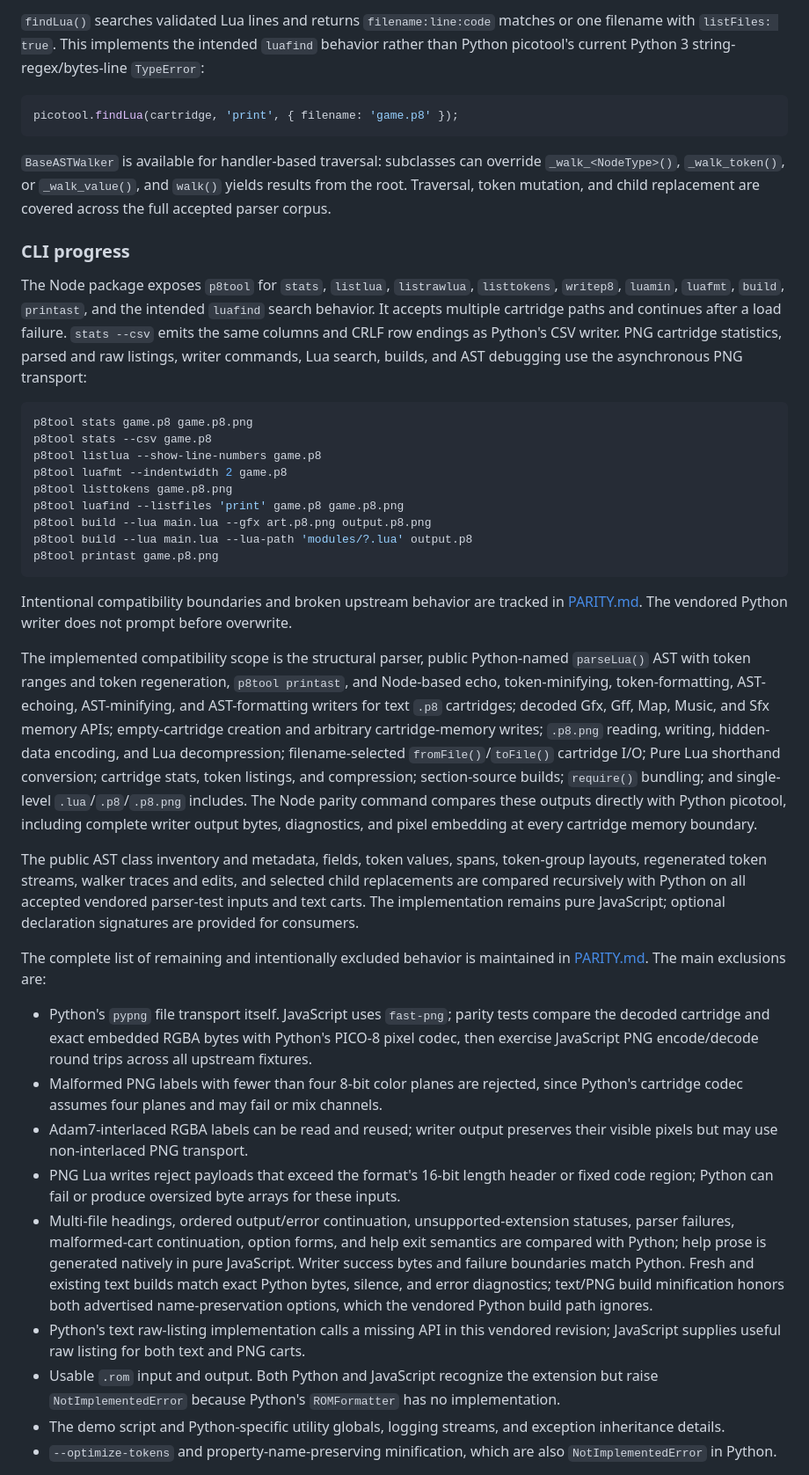
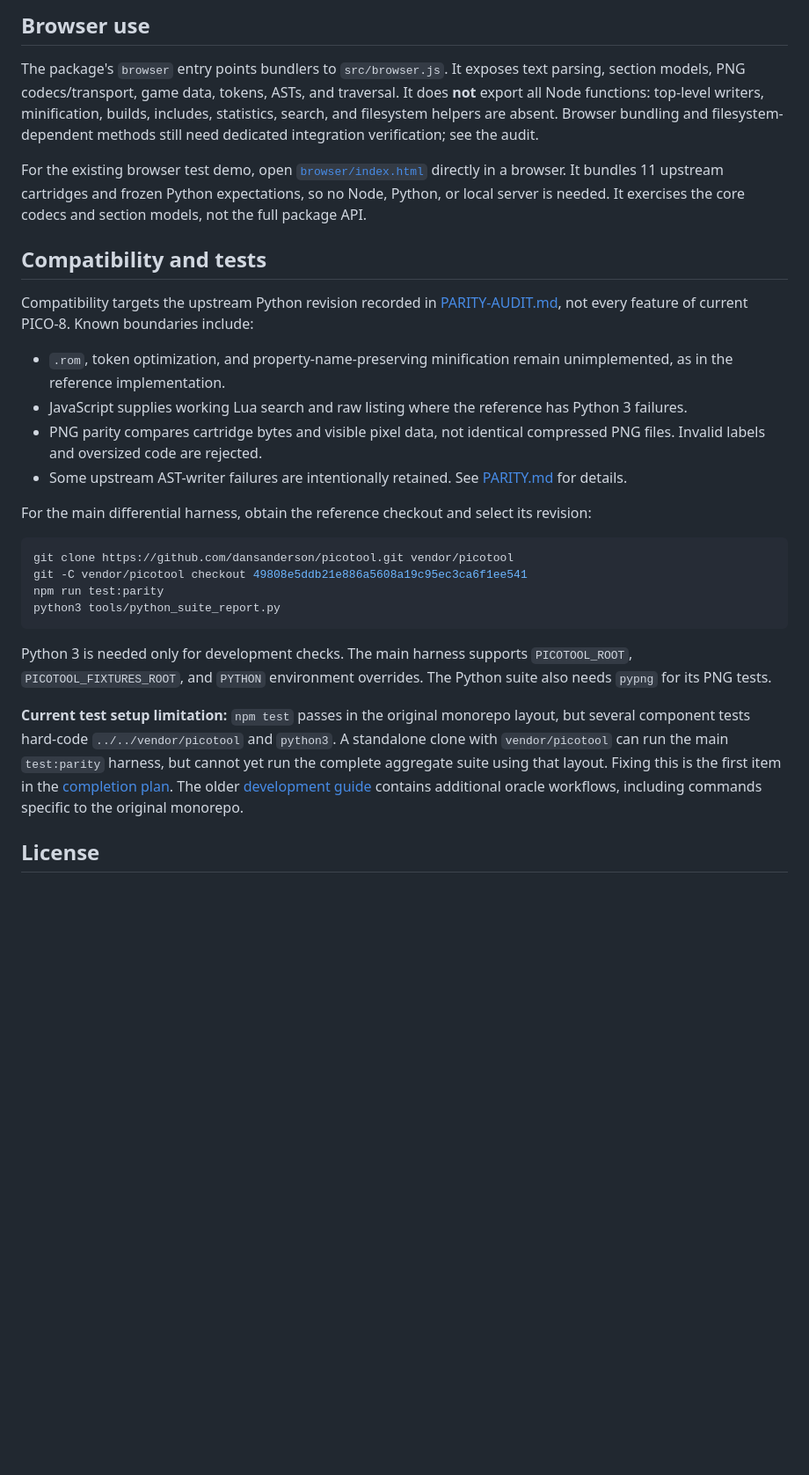
Before and after one commit to jslinker/picotool-js, a Markdown page: README.md, the part around one of its changes. Shown at 88% size. Drawn GitHub-style; blank space fills up the shorter version.

````diff
--- a/README.md
+++ b/README.md
@@ -71,43 +145,31 @@ console.log(token.value);                         // 16.5
 
-`findLua()` searches validated Lua lines and returns `filename:line:code` matches or one filename with `listFiles: true`. This implements the intended `luafind` behavior rather than Python picotool's current Python 3 string-regex/bytes-line `TypeError`:
+## Browser use
 
-```js
-picotool.findLua(cartridge, 'print', { filename: 'game.p8' });
+The package's `browser` entry points bundlers to `src/browser.js`. It exposes text parsing, section models, PNG codecs/transport, game data, tokens, ASTs, and traversal. It does **not** export all Node functions: top-level writers, minification, builds, includes, statistics, search, and filesystem helpers are absent. Browser bundling and filesystem-dependent methods still need dedicated integration verification; see the audit.
+
+For the existing browser test demo, open [`browser/index.html`](browser/index.html) directly in a browser. It bundles 11 upstream cartridges and frozen Python expectations, so no Node, Python, or local server is needed. It exercises the core codecs and section models, not the full package API.
+
+## Compatibility and tests
+
+Compatibility targets the upstream Python revision recorded in [PARITY-AUDIT.md](PARITY-AUDIT.md), not every feature of current PICO-8. Known boundaries include:
+
+- `.rom`, token optimization, and property-name-preserving minification remain unimplemented, as in the reference implementation.
+- JavaScript supplies working Lua search and raw listing where the reference has Python 3 failures.
+- PNG parity compares cartridge bytes and visible pixel data, not identical compressed PNG files. Invalid labels and oversized code are rejected.
+- Some upstream AST-writer failures are intentionally retained. See [PARITY.md](PARITY.md) for details.
+
+For the main differential harness, obtain the reference checkout and select its revision:
+
+```sh
+git clone https://github.com/dansanderson/picotool.git vendor/picotool
+git -C vendor/picotool checkout 49808e5ddb21e886a5608a19c95ec3ca6f1ee541
+npm run test:parity
+python3 tools/python_suite_report.py
 ```
 
-`BaseASTWalker` is available for handler-based traversal: subclasses can override `_walk_<NodeType>()`, `_walk_token()`, or `_walk_value()`, and `walk()` yields results from the root. Traversal, token mutation, and child replacement are covered across the full accepted parser corpus.
+Python 3 is needed only for development checks. The main harness supports `PICOTOOL_ROOT`, `PICOTOOL_FIXTURES_ROOT`, and `PYTHON` environment overrides. The Python suite also needs `pypng` for its PNG tests.
 
-### CLI progress
+**Current test setup limitation:** `npm test` passes in the original monorepo layout, but several component tests hard-code `../../vendor/picotool` and `python3`. A standalone clone with `vendor/picotool` can run the main `test:parity` harness, but cannot yet run the complete aggregate suite using that layout. Fixing this is the first item in the [completion plan](PARITY-AUDIT.md). The older [development guide](DEVELOPMENT.md) contains additional oracle workflows, including commands specific to the original monorepo.
 
-The Node package exposes `p8tool` for `stats`, `listlua`, `listrawlua`, `listtokens`, `writep8`, `luamin`, `luafmt`, `build`, `printast`, and the intended `luafind` search behavior. It accepts multiple cartridge paths and continues after a load failure. `stats --csv` emits the same columns and CRLF row endings as Python's CSV writer. PNG cartridge statistics, parsed and raw listings, writer commands, Lua search, builds, and AST debugging use the asynchronous PNG transport:
+## License
 
-```sh
-p8tool stats game.p8 game.p8.png
-p8tool stats --csv game.p8
-p8tool listlua --show-line-numbers game.p8
-p8tool luafmt --indentwidth 2 game.p8
-p8tool listtokens game.p8.png
-p8tool luafind --listfiles 'print' game.p8 game.p8.png
-p8tool build --lua main.lua --gfx art.p8.png output.p8.png
-p8tool build --lua main.lua --lua-path 'modules/?.lua' output.p8
-p8tool printast game.p8.png
-```
-
-Intentional compatibility boundaries and broken upstream behavior are tracked in [PARITY.md](PARITY.md). The vendored Python writer does not prompt before overwrite.
-
-The implemented compatibility scope is the structural parser, public Python-named `parseLua()` AST with token ranges and token regeneration, `p8tool printast`, and Node-based echo, token-minifying, token-formatting, AST-echoing, AST-minifying, and AST-formatting writers for text `.p8` cartridges; decoded Gfx, Gff, Map, Music, and Sfx memory APIs; empty-cartridge creation and arbitrary cartridge-memory writes; `.p8.png` reading, writing, hidden-data encoding, and Lua decompression; filename-selected `fromFile()`/`toFile()` cartridge I/O; Pure Lua shorthand conversion; cartridge stats, token listings, and compression; section-source builds; `require()` bundling; and single-level `.lua`/`.p8`/`.p8.png` includes. The Node parity command compares these outputs directly with Python picotool, including complete writer output bytes, diagnostics, and pixel embedding at every cartridge memory boundary.
-
-The public AST class inventory and metadata, fields, token values, spans, token-group layouts, regenerated token streams, walker traces and edits, and selected child replacements are compared recursively with Python on all accepted vendored parser-test inputs and text carts. The implementation remains pure JavaScript; optional declaration signatures are provided for consumers.
-
-The complete list of remaining and intentionally excluded behavior is maintained in [PARITY.md](PARITY.md). The main exclusions are:
-
-- Python's `pypng` file transport itself. JavaScript uses `fast-png`; parity tests compare the decoded cartridge and exact embedded RGBA bytes with Python's PICO-8 pixel codec, then exercise JavaScript PNG encode/decode round trips across all upstream fixtures.
-- Malformed PNG labels with fewer than four 8-bit color planes are rejected, since Python's cartridge codec assumes four planes and may fail or mix channels.
-- Adam7-interlaced RGBA labels can be read and reused; writer output preserves their visible pixels but may use non-interlaced PNG transport.
-- PNG Lua writes reject payloads that exceed the format's 16-bit length header or fixed code region; Python can fail or produce oversized byte arrays for these inputs.
-- Multi-file headings, ordered output/error continuation, unsupported-extension statuses, parser failures, malformed-cart continuation, option forms, and help exit semantics are compared with Python; help prose is generated natively in pure JavaScript. Writer success bytes and failure boundaries match Python. Fresh and existing text builds match exact Python bytes, silence, and error diagnostics; text/PNG build minification honors both advertised name-preservation options, which the vendored Python build path ignores.
-- Python's text raw-listing implementation calls a missing API in this vendored revision; JavaScript supplies useful raw listing for both text and PNG carts.
-- Usable `.rom` input and output. Both Python and JavaScript recognize the extension but raise `NotImplementedError` because Python's `ROMFormatter` has no implementation.
-- The demo script and Python-specific utility globals, logging streams, and exception inheritance details.
-- `--optimize-tokens` and property-name-preserving minification, which are also `NotImplementedError` in Python.
-
````
Also changed, not shown: other parts of README.md (+115 -147 lines), PARITY-AUDIT.md (added, +85 -0 lines), PARITY.md (+1 -1 lines).
